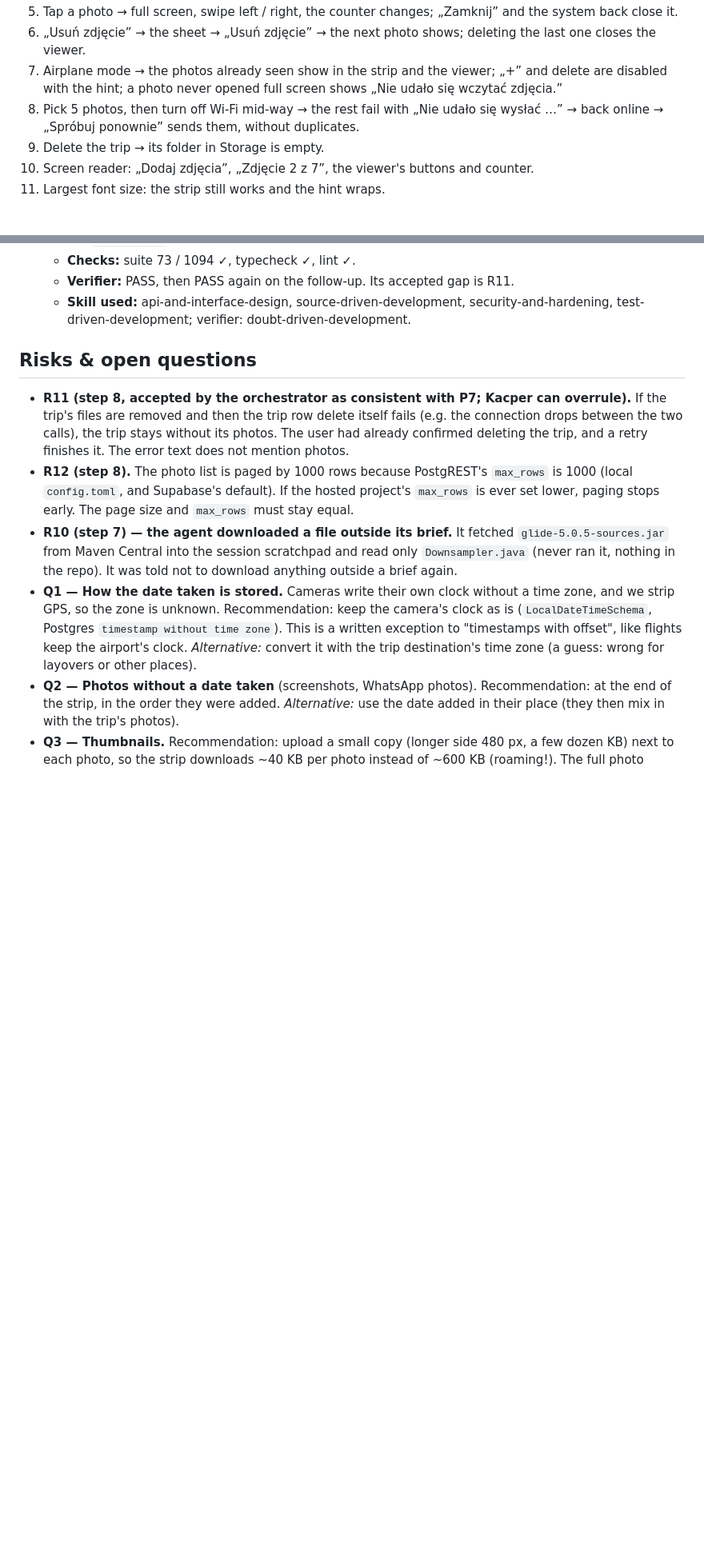
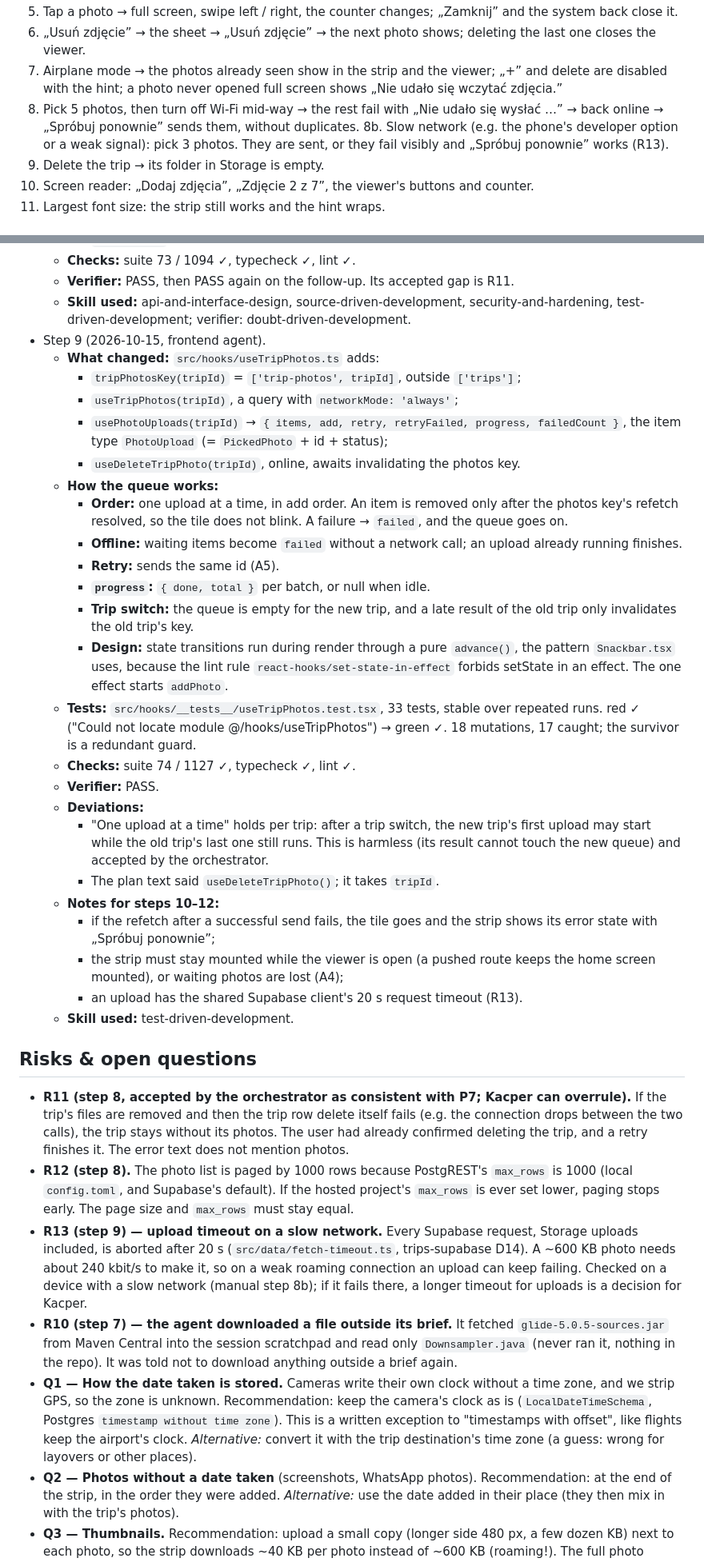
Before and after one commit to KacperBartlomiejczak/Travelo, a Markdown page: prompts/trip-photos/plan.md, 2 parts joined by grey strips. Shown at 80% size. GitHub-like rendering; blank space fills up the shorter version.

Commit message:
docs(trip-photos): step 9 progress log, risk R13
Co-Authored-By: Claude Opus 5.5 <noreply@anthropic.com>

```diff
--- a/prompts/trip-photos/plan.md
+++ b/prompts/trip-photos/plan.md
@@ -315,6 +315,7 @@ export type PickedPhoto = z.infer<typeof PickedPhotoSchema>;
 6. „Usuń zdjęcie” → the sheet → „Usuń zdjęcie” → the next photo shows; deleting the last one closes the viewer.
 7. Airplane mode → the photos already seen show in the strip and the viewer; „+” and delete are disabled with the hint; a photo never opened full screen shows „Nie udało się wczytać zdjęcia.”
 8. Pick 5 photos, then turn off Wi-Fi mid-way → the rest fail with „Nie udało się wysłać …” → back online → „Spróbuj ponownie” sends them, without duplicates.
+8b. Slow network (e.g. the phone's developer option or a weak signal): pick 3 photos. They are sent, or they fail visibly and „Spróbuj ponownie” works (R13).
 9. Delete the trip → its folder in Storage is empty.
 10. Screen reader: „Dodaj zdjęcia”, „Zdjęcie 2 z 7”, the viewer's buttons and counter.
 11. Largest font size: the strip still works and the hint wraps.
@@ -491,10 +492,35 @@ export type PickedPhoto = z.infer<typeof PickedPhotoSchema>;
   - **Checks:** suite 73 / 1094 ✓, typecheck ✓, lint ✓.
   - **Verifier:** PASS, then PASS again on the follow-up. Its accepted gap is R11.
   - **Skill used:** api-and-interface-design, source-driven-development, security-and-hardening, test-driven-development; verifier: doubt-driven-development.
+- Step 9 (2026-10-15, frontend agent).
+  - **What changed:** `src/hooks/useTripPhotos.ts` adds:
+    - `tripPhotosKey(tripId)` = `['trip-photos', tripId]`, outside `['trips']`;
+    - `useTripPhotos(tripId)`, a query with `networkMode: 'always'`;
+    - `usePhotoUploads(tripId)` → `{ items, add, retry, retryFailed, progress, failedCount }`, the item type `PhotoUpload` (= `PickedPhoto` + id + status);
+    - `useDeleteTripPhoto(tripId)`, online, awaits invalidating the photos key.
+  - **How the queue works:**
+    - **Order:** one upload at a time, in add order. An item is removed only after the photos key's refetch resolved, so the tile does not blink. A failure → `failed`, and the queue goes on.
+    - **Offline:** waiting items become `failed` without a network call; an upload already running finishes.
+    - **Retry:** sends the same id (A5).
+    - **`progress`:** `{ done, total }` per batch, or null when idle.
+    - **Trip switch:** the queue is empty for the new trip, and a late result of the old trip only invalidates the old trip's key.
+    - **Design:** state transitions run during render through a pure `advance()`, the pattern `Snackbar.tsx` uses, because the lint rule `react-hooks/set-state-in-effect` forbids setState in an effect. The one effect starts `addPhoto`.
+  - **Tests:** `src/hooks/__tests__/useTripPhotos.test.tsx`, 33 tests, stable over repeated runs. red ✓ ("Could not locate module @/hooks/useTripPhotos") → green ✓. 18 mutations, 17 caught; the survivor is a redundant guard.
+  - **Checks:** suite 74 / 1127 ✓, typecheck ✓, lint ✓.
+  - **Verifier:** PASS.
+  - **Deviations:**
+    - "One upload at a time" holds per trip: after a trip switch, the new trip's first upload may start while the old trip's last one still runs. This is harmless (its result cannot touch the new queue) and accepted by the orchestrator.
+    - The plan text said `useDeleteTripPhoto()`; it takes `tripId`.
+  - **Notes for steps 10–12:**
+    - if the refetch after a successful send fails, the tile goes and the strip shows its error state with „Spróbuj ponownie”;
+    - the strip must stay mounted while the viewer is open (a pushed route keeps the home screen mounted), or waiting photos are lost (A4);
+    - an upload has the shared Supabase client's 20 s request timeout (R13).
+  - **Skill used:** test-driven-development.
 
 ## Risks & open questions
 - **R11 (step 8, accepted by the orchestrator as consistent with P7; Kacper can overrule).** If the trip's files are removed and then the trip row delete itself fails (e.g. the connection drops between the two calls), the trip stays without its photos. The user had already confirmed deleting the trip, and a retry finishes it. The error text does not mention photos.
 - **R12 (step 8).** The photo list is paged by 1000 rows because PostgREST's `max_rows` is 1000 (local `config.toml`, and Supabase's default). If the hosted project's `max_rows` is ever set lower, paging stops early. The page size and `max_rows` must stay equal.
+- **R13 (step 9) — upload timeout on a slow network.** Every Supabase request, Storage uploads included, is aborted after 20 s (`src/data/fetch-timeout.ts`, trips-supabase D14). A ~600 KB photo needs about 240 kbit/s to make it, so on a weak roaming connection an upload can keep failing. Checked on a device with a slow network (manual step 8b); if it fails there, a longer timeout for uploads is a decision for Kacper.
 - **R10 (step 7) — the agent downloaded a file outside its brief.** It fetched `glide-5.0.5-sources.jar` from Maven Central into the session scratchpad and read only `Downsampler.java` (never ran it, nothing in the repo). It was told not to download anything outside a brief again.
 - **Q1 — How the date taken is stored.** Cameras write their own clock without a time zone, and we strip GPS, so the zone is unknown. Recommendation: keep the camera's clock as is (`LocalDateTimeSchema`, Postgres `timestamp without time zone`). This is a written exception to "timestamps with offset", like flights keep the airport's clock. *Alternative:* convert it with the trip destination's time zone (a guess: wrong for layovers or other places).
 - **Q2 — Photos without a date taken** (screenshots, WhatsApp photos). Recommendation: at the end of the strip, in the order they were added. *Alternative:* use the date added in their place (they then mix in with the trip's photos).
```
Also changed, not shown: other parts of prompts/trip-photos/plan.md (+1 -1 lines).
